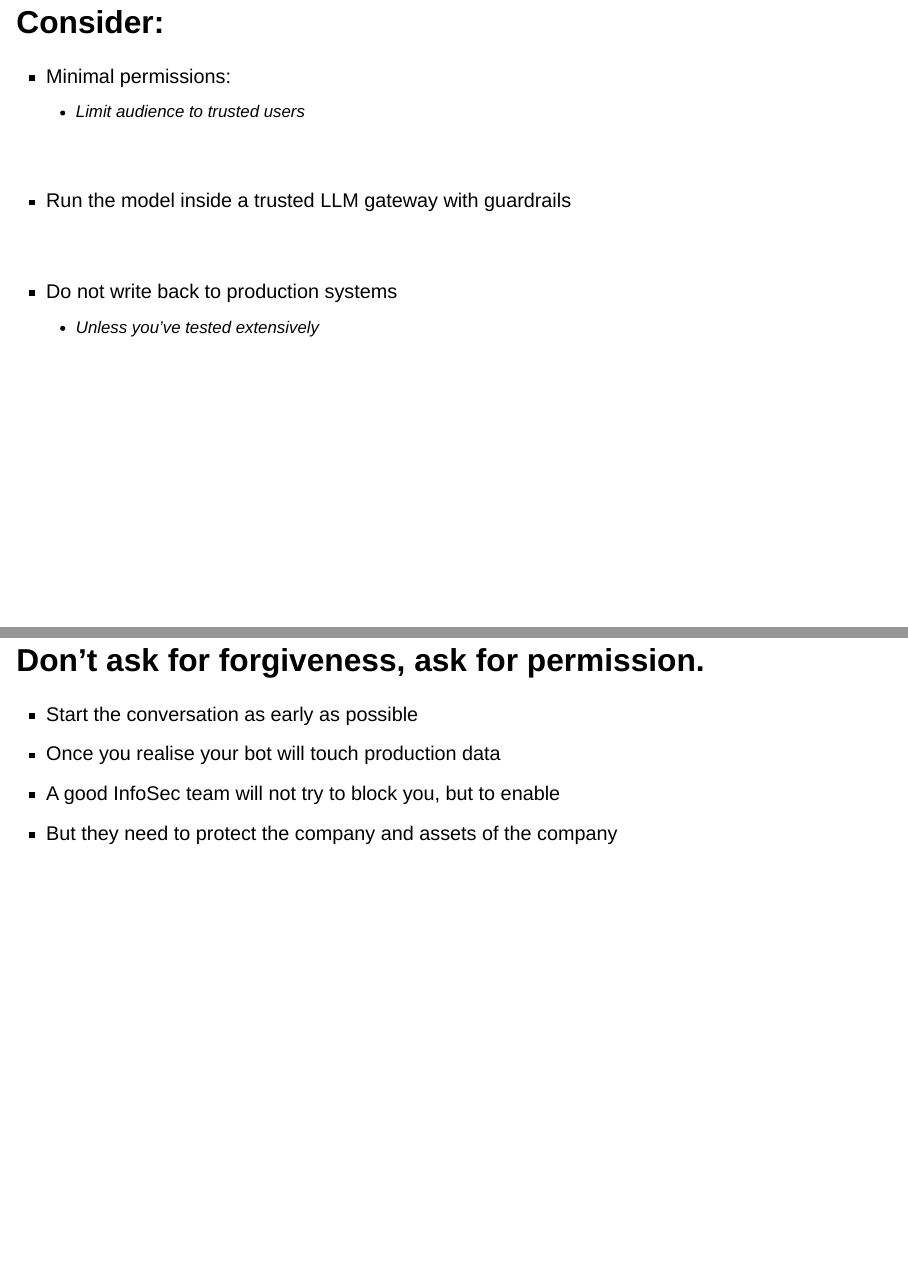
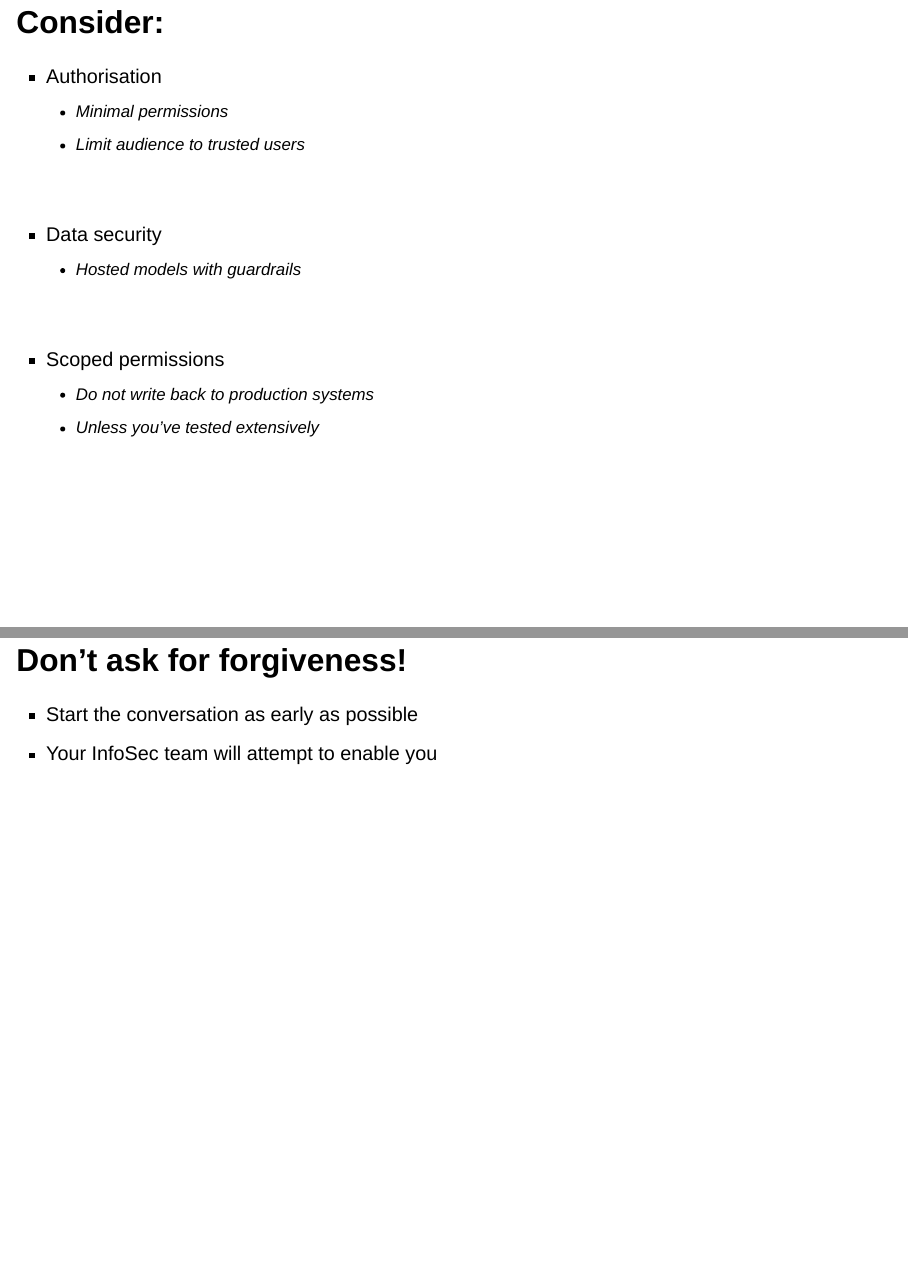
Before and after one commit to andrie/conf-2025-working-with-infosec, a Quarto document (infosec.qmd): pages 12 and 13 of 14, joined at a grey line. Rendered offline with R 4.5, knitr and Pandoc in place of Quarto, with nearby package versions; drawn as Slidy slides in place of the format the file asks for.

Commit message:
Final edits for conf(2025)

```diff
--- a/infosec.qmd
+++ b/infosec.qmd
@@ -100,25 +106,26 @@ revealjs-plugins:
 
 ## Consider:
 
-- Minimal permissions:
+- Authorisation
+  - Minimal permissions
   - Limit audience to trusted users
 
 <br/>
 
-- Run the model inside a trusted LLM gateway with guardrails
+- Data security
+  - Hosted models with guardrails
 
 <br/>
 
-- Do not write back to production systems
+- Scoped permissions
+  - Do not write back to production systems
   - Unless you've tested extensively
 
 
-# Don't ask for forgiveness, ask for permission.
+# Don't ask for forgiveness!
 
 - Start the conversation as early as possible
-- Once you realise your bot will touch production data
-- A good InfoSec team will not try to block you, but to enable
-- But they need to protect the company and assets of the company
+- Your InfoSec team will attempt to enable you
 
 
 
```
Also changed, not shown: infosec.qmd (14 more changed lines).
